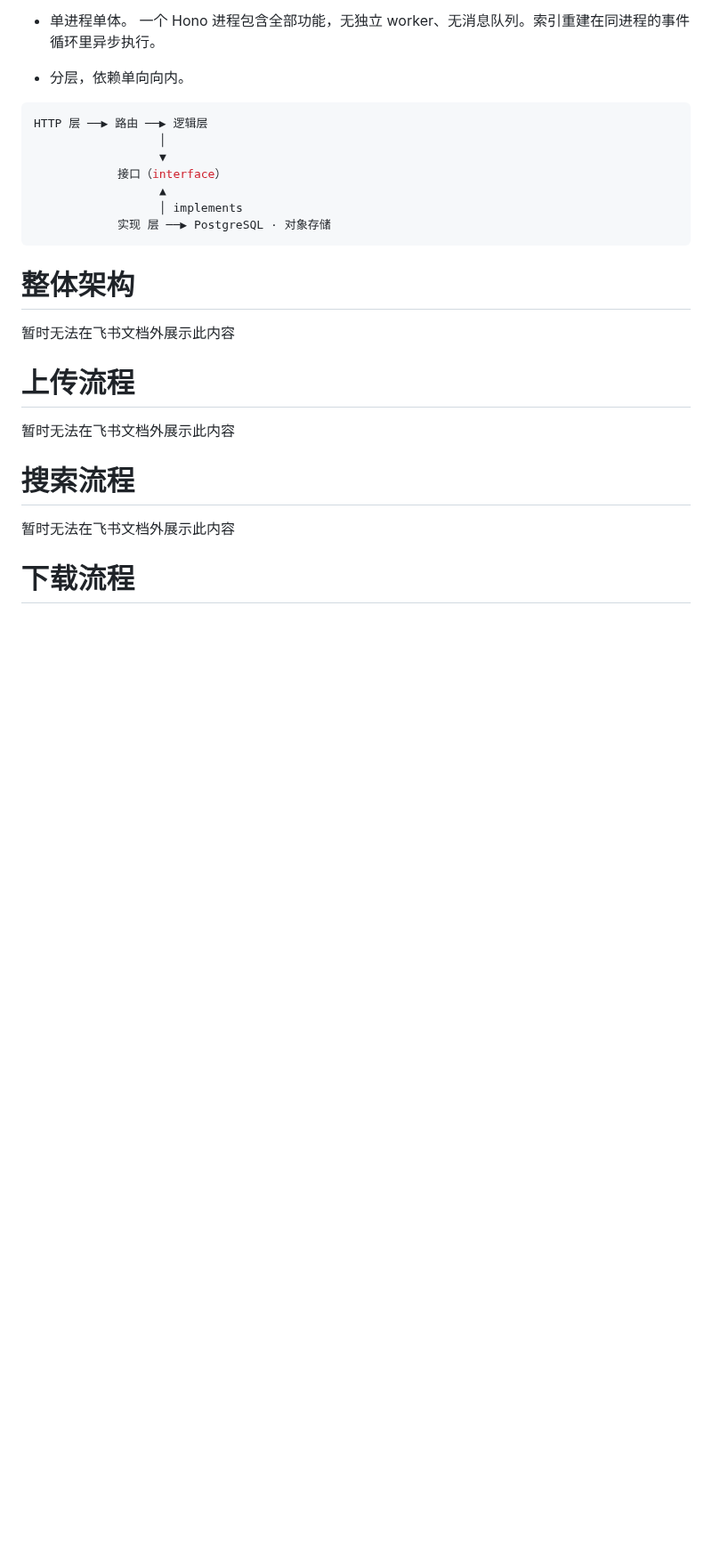
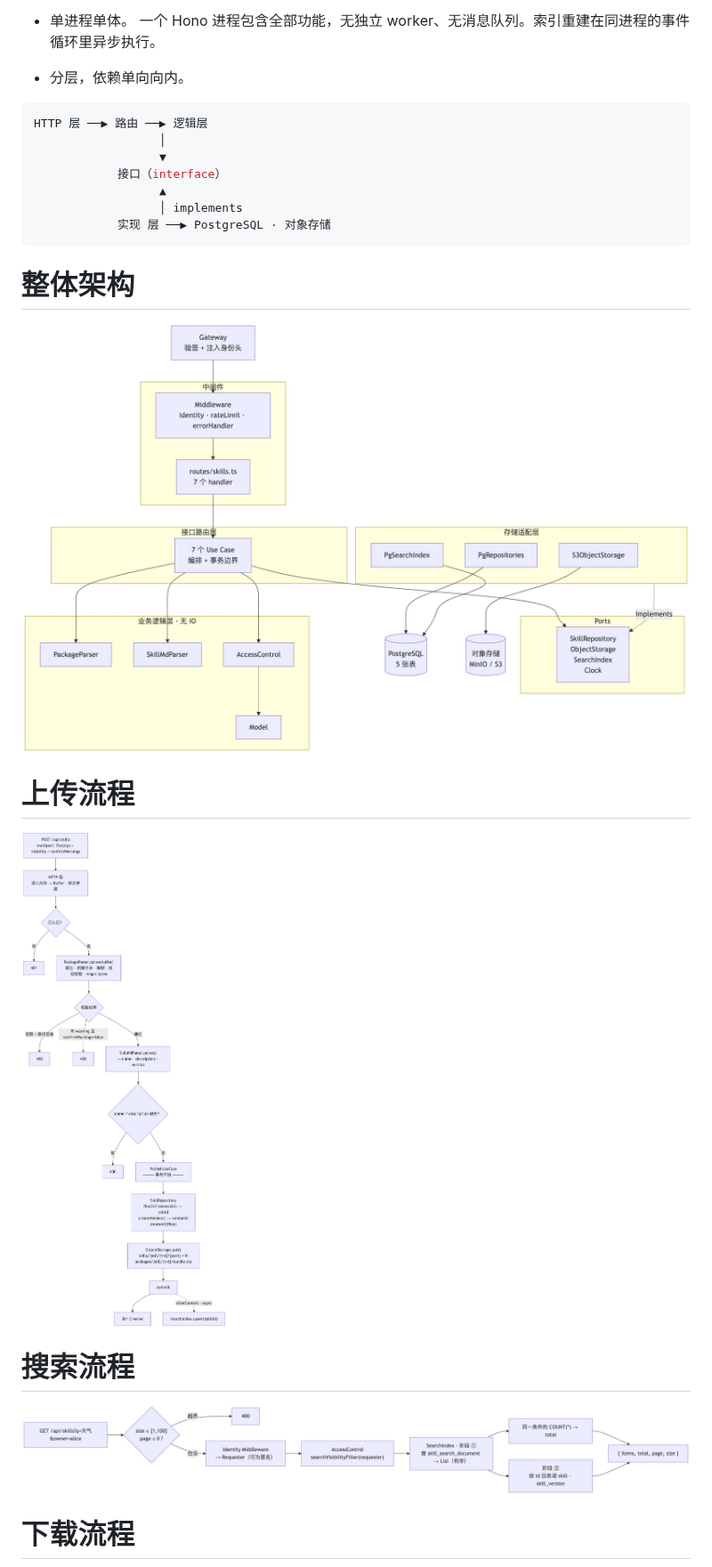
Before and after one commit to yuyue12111/innoskill, a Markdown page: docs/02-架构与模块划分.md, the part around one of its changes. Shown at 89% size. GitHub-like rendering; pictures changed too: docs/images/02-architecture.png (added), docs/images/02-search-flow.png (added), docs/images/02-upload-flow.png (added); blank space fills up the shorter version.

Commit message:
docs(02): 补四张架构与流程图,改为标准 Markdown 图片链接
图片从 Obsidian 附件移入 docs/images/;![[...]] 改为 ![](images/...),GitHub 与 Obsidian 都能渲染。

Co-Authored-By: Claude Opus 5.5 <noreply@anthropic.com>

```diff
--- a/docs/02-架构与模块划分.md
+++ b/docs/02-架构与模块划分.md
@@ -19,15 +19,14 @@ HTTP 层 ──▶ 路由 ──▶ 逻辑层
 
 # 整体架构
 
-暂时无法在飞书文档外展示此内容
+![整体架构](images/02-architecture.png)
 
 # 上传流程
 
-暂时无法在飞书文档外展示此内容
+![上传流程](images/02-upload-flow.png)
 
 # 搜索流程
-
-暂时无法在飞书文档外展示此内容
+![搜索流程](images/02-search-flow.png)
 
 # 下载流程
 
```
Also changed, not shown: other parts of docs/02-架构与模块划分.md (+1 -1 lines), docs/images/02-download-flow.png (added).
